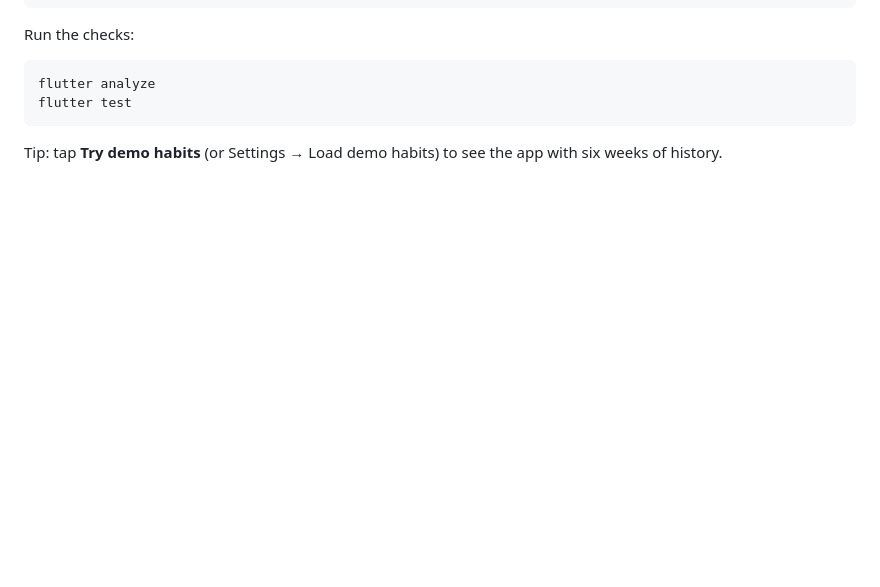
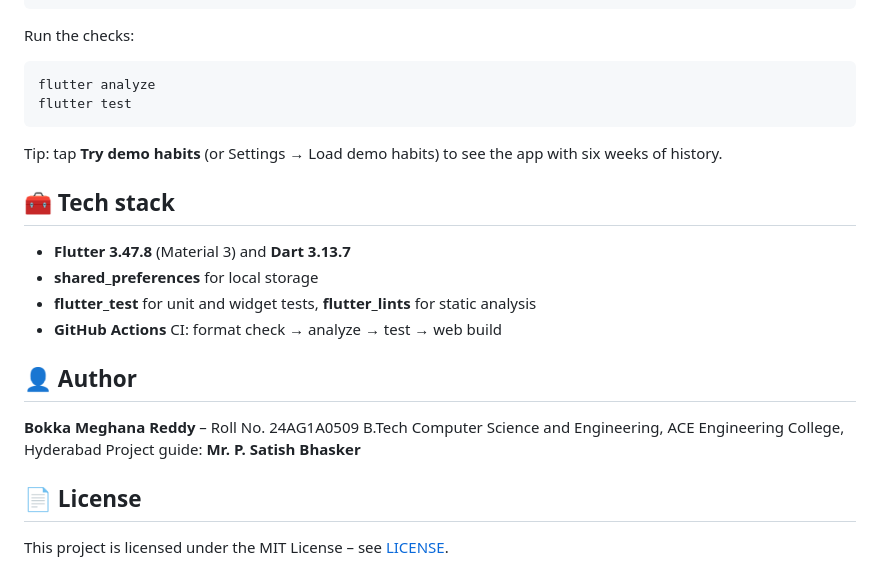
Before and after one commit to meghanareddybokka/HabitFlow-Flutter, a Markdown page: README.md, the part around the change. Drawn GitHub-style; blank space fills up the shorter version.

Commit message:
docs: add tech stack, author and license sections
Co-Authored-By: Claude Opus 5.5 <noreply@anthropic.com>

````diff
--- a/README.md
+++ b/README.md
@@ -123,3 +123,20 @@ flutter test
 ```
 
 Tip: tap **Try demo habits** (or Settings → Load demo habits) to see the app with six weeks of history.
+
+## 🧰 Tech stack
+
+- **Flutter 3.47.8** (Material 3) and **Dart 3.13.7**
+- **shared_preferences** for local storage
+- **flutter_test** for unit and widget tests, **flutter_lints** for static analysis
+- **GitHub Actions** CI: format check → analyze → test → web build
+
+## 👤 Author
+
+**Bokka Meghana Reddy** – Roll No. 24AG1A0509
+B.Tech Computer Science and Engineering, ACE Engineering College, Hyderabad
+Project guide: **Mr. P. Satish Bhasker**
+
+## 📄 License
+
+This project is licensed under the MIT License – see [LICENSE](LICENSE).
````
